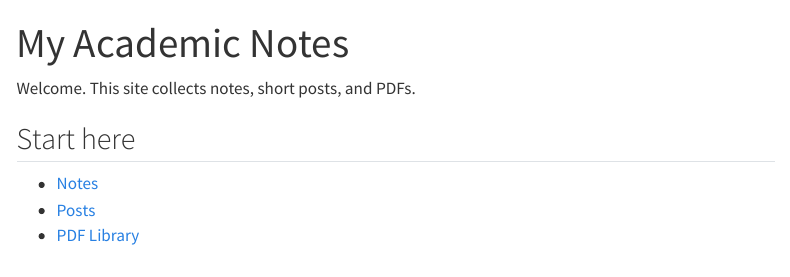
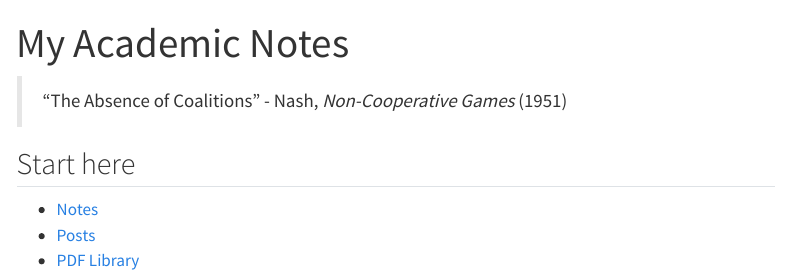
Before and after one commit to Sorenqwer/my-notes-site, a Quarto document (index.qmd): the page in a window 1100 px wide, from its top. Rendered offline with R 4.5, knitr and Pandoc in place of Quarto, with nearby package versions; menus at the side of the page are left out.

Commit message:
Update homepage text

```diff
--- a/index.qmd
+++ b/index.qmd
@@ -4,7 +4,8 @@ page-layout: full
 title-block-banner: true
 ---
 
-Welcome. This site collects notes, short posts, and PDFs.
+> "The Absence of Coalitions"
+> - Nash, *Non-Cooperative Games* (1951)
 
 ## Start here
 - [Notes](notes/index.qmd)
```
Also changed, not shown: .quarto/idx/index.qmd.json, docs/search.json, 1 other file.
